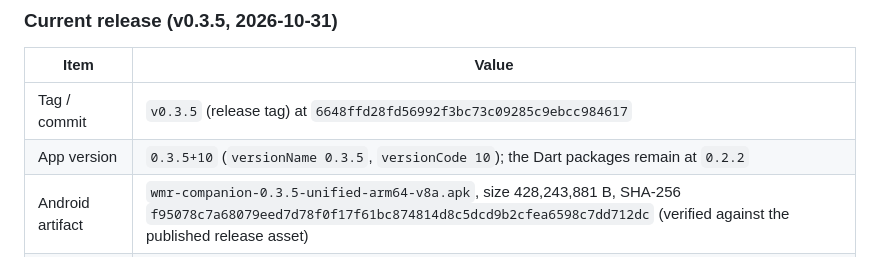
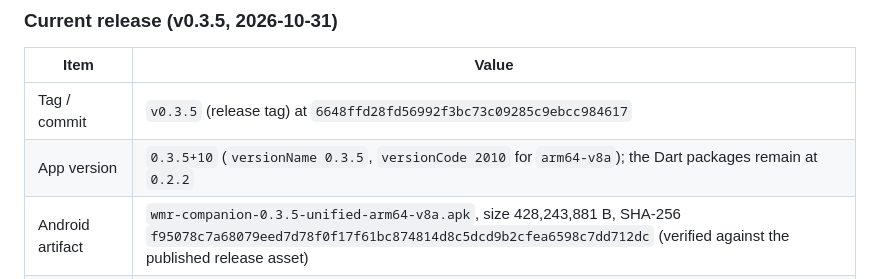
Before and after one commit to nightcinder/wmr-companion, a Markdown page: docs/STATUS.md, the part around the change. Drawn GitHub-style.

Commit message:
Docs: record split-ABI versionCode 2010 for 0.3.5 arm64-v8a artifact (ONY-641)

```diff
--- a/docs/STATUS.md
+++ b/docs/STATUS.md
@@ -31,7 +31,7 @@ WMR controller (L / R)                ESP32 (BTstack)                         Ph
 | Item | Value |
 |---|---|
 | Tag / commit | `v0.3.5` (release tag) at `6648ffd28fd56992f3bc73c09285c9ebcc984617` |
-| App version | `0.3.5+10` (`versionName 0.3.5`, `versionCode 10`); the Dart packages remain at `0.2.2` |
+| App version | `0.3.5+10` (`versionName 0.3.5`, `versionCode 2010` for `arm64-v8a`); the Dart packages remain at `0.2.2` |
 | Android artifact | `wmr-companion-0.3.5-unified-arm64-v8a.apk`, size 428,243,881 B, SHA-256 `f95078c7a68079eed7d78f0f17f61bc874814d8c5dcd9b2cfea6598c7dd712dc` (verified against the published release asset) |
 | Flavor | `unified` — one shared Unity `unityLibrary` carrying VITURE 0.9.0 and XREAL 3.1.0, with the vendor selected at runtime. Per-vendor flavors were dropped in 0.3.2; the unified flavor is the only one published |
 | Signing | Project release key (signed by CI on `v*` tags). Updates in place across release builds |
```
Also changed, not shown: docs/tracking/BUILDS.md (+1 -1 lines).
